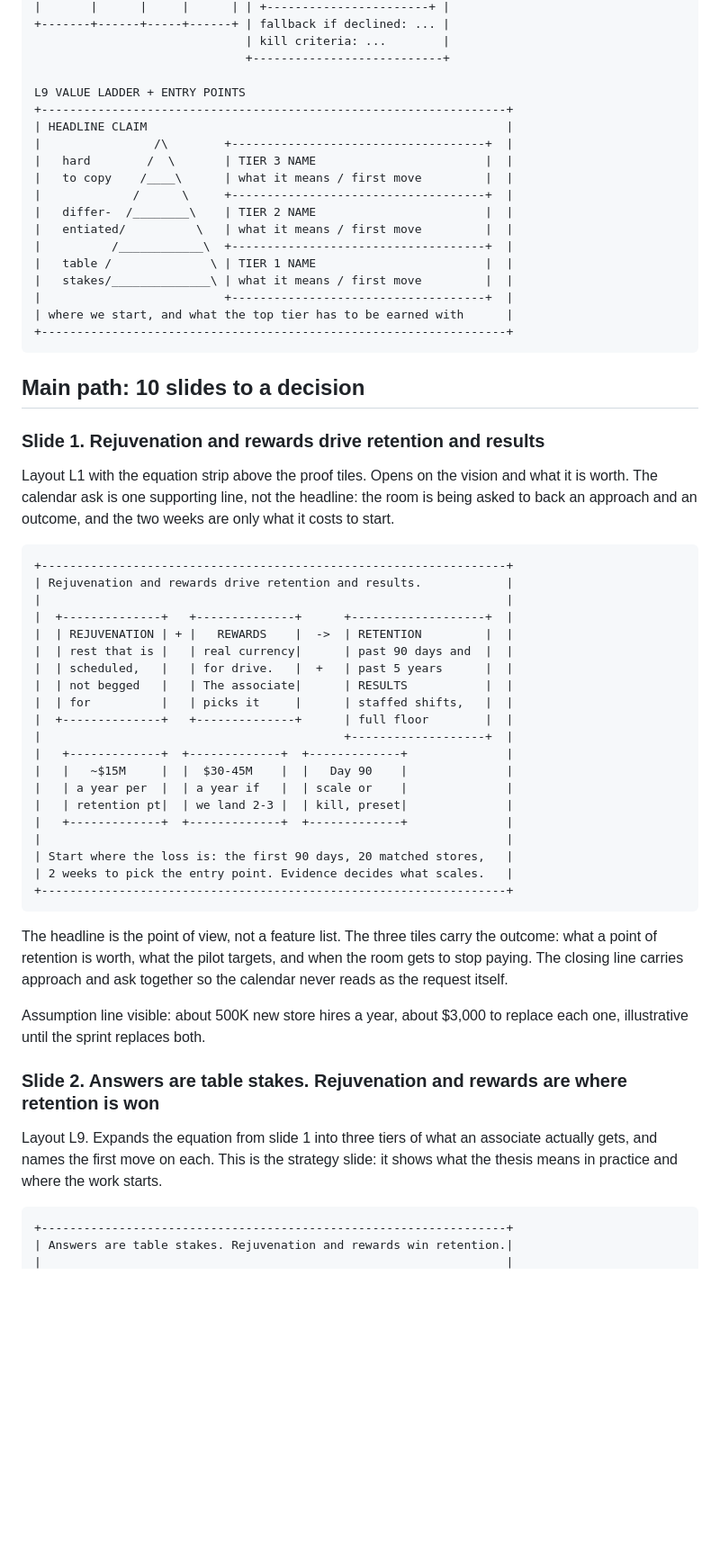
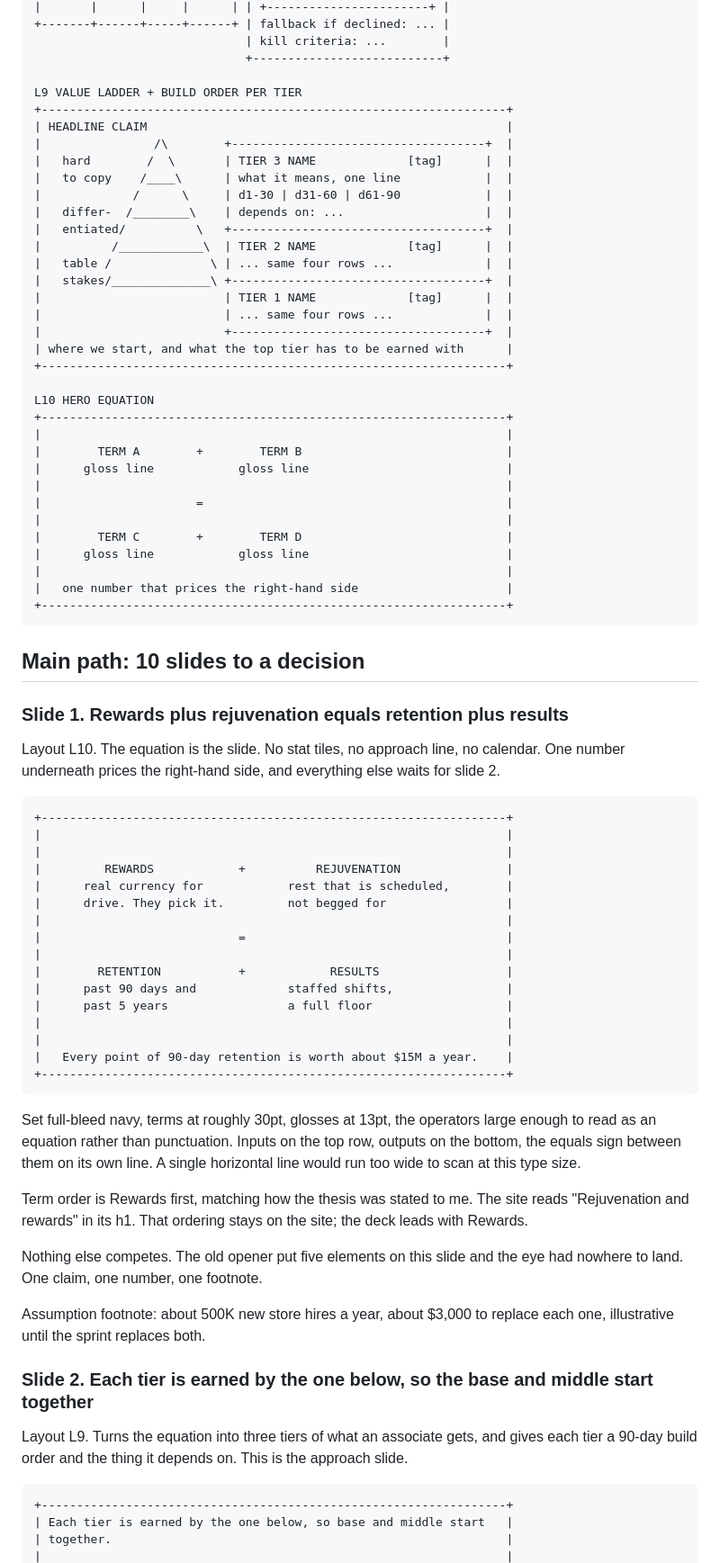
Before and after one commit to AllenHoem/walmart-sidekick-pm-framework, a Markdown page: docs/executive-deck-outline.md, the part around one of its changes. Shown at 90% size. Drawn GitHub-style; blank space fills up the shorter version.

````diff
--- a/docs/executive-deck-outline.md
+++ b/docs/executive-deck-outline.md
@@ -49,61 +51,78 @@ L7 RISK REGISTER              L8 DECISION ASK                +------------------
                               | kill criteria: ...        |
                               +---------------------------+
 
-L9 VALUE LADDER + ENTRY POINTS
+L9 VALUE LADDER + BUILD ORDER PER TIER
 +------------------------------------------------------------------+
 | HEADLINE CLAIM                                                   |
 |                /\        +------------------------------------+  |
-|   hard        /  \       | TIER 3 NAME                        |  |
-|   to copy    /____\      | what it means / first move         |  |
-|             /      \     +------------------------------------+  |
-|   differ-  /________\    | TIER 2 NAME                        |  |
-|   entiated/          \   | what it means / first move         |  |
-|          /____________\  +------------------------------------+  |
-|   table /              \ | TIER 1 NAME                        |  |
-|   stakes/______________\ | what it means / first move         |  |
+|   hard        /  \       | TIER 3 NAME             [tag]      |  |
+|   to copy    /____\      | what it means, one line            |  |
+|             /      \     | d1-30 | d31-60 | d61-90            |  |
+|   differ-  /________\    | depends on: ...                    |  |
+|   entiated/          \   +------------------------------------+  |
+|          /____________\  | TIER 2 NAME             [tag]      |  |
+|   table /              \ | ... same four rows ...             |  |
+|   stakes/______________\ +------------------------------------+  |
+|                          | TIER 1 NAME             [tag]      |  |
+|                          | ... same four rows ...             |  |
 |                          +------------------------------------+  |
 | where we start, and what the top tier has to be earned with      |
++------------------------------------------------------------------+
+
+L10 HERO EQUATION
++------------------------------------------------------------------+
+|                                                                  |
+|        TERM A        +        TERM B                             |
+|      gloss line            gloss line                            |
+|                                                                  |
+|                      =                                           |
+|                                                                  |
+|        TERM C        +        TERM D                             |
+|      gloss line            gloss line                            |
+|                                                                  |
+|   one number that prices the right-hand side                     |
 +------------------------------------------------------------------+
 ```
 
 ## Main path: 10 slides to a decision
 
-### Slide 1. Rejuvenation and rewards drive retention and results
+### Slide 1. Rewards plus rejuvenation equals retention plus results
 
-Layout L1 with the equation strip above the proof tiles. Opens on the vision and what it is worth. The calendar ask is one supporting line, not the headline: the room is being asked to back an approach and an outcome, and the two weeks are only what it costs to start.
+Layout L10. The equation is the slide. No stat tiles, no approach line, no calendar. One number underneath prices the right-hand side, and everything else waits for slide 2.
 
 ```
 +------------------------------------------------------------------+
-| Rejuvenation and rewards drive retention and results.            |
 |                                                                  |
-|  +--------------+   +--------------+      +-------------------+  |
-|  | REJUVENATION | + |   REWARDS    |  ->  | RETENTION         |  |
-|  | rest that is |   | real currency|      | past 90 days and  |  |
-|  | scheduled,   |   | for drive.   |  +   | past 5 years      |  |
-|  | not begged   |   | The associate|      | RESULTS           |  |
-|  | for          |   | picks it     |      | staffed shifts,   |  |
-|  +--------------+   +--------------+      | full floor        |  |
-|                                           +-------------------+  |
-|   +-------------+  +-------------+  +-------------+              |
-|   |   ~$15M     |  |  $30-45M    |  |   Day 90    |              |
-|   | a year per  |  | a year if   |  | scale or    |              |
-|   | retention pt|  | we land 2-3 |  | kill, preset|              |
-|   +-------------+  +-------------+  +-------------+              |
 |                                                                  |
-| Start where the loss is: the first 90 days, 20 matched stores,   |
-| 2 weeks to pick the entry point. Evidence decides what scales.   |
+|         REWARDS            +          REJUVENATION               |
+|      real currency for            rest that is scheduled,        |
+|      drive. They pick it.         not begged for                 |
+|                                                                  |
+|                            =                                     |
+|                                                                  |
+|        RETENTION           +            RESULTS                  |
+|      past 90 days and             staffed shifts,                |
+|      past 5 years                 a full floor                   |
+|                                                                  |
+|                                                                  |
+|   Every point of 90-day retention is worth about $15M a year.    |
 +------------------------------------------------------------------+
 ```
 
-The headline is the point of view, not a feature list. The three tiles carry the outcome: what a point of retention is worth, what the pilot targets, and when the room gets to stop paying. The closing line carries approach and ask together so the calendar never reads as the request itself.
+Set full-bleed navy, terms at roughly 30pt, glosses at 13pt, the operators large enough to read as an equation rather than punctuation. Inputs on the top row, outputs on the bottom, the equals sign between them on its own line. A single horizontal line would run too wide to scan at this type size.
 
-Assumption line visible: about 500K new store hires a year, about $3,000 to replace each one, illustrative until the sprint replaces both.
+Term order is Rewards first, matching how the thesis was stated to me. The site reads "Rejuvenation and rewards" in its h1. That ordering stays on the site; the deck leads with Rewards.
 
-### Slide 2. Answers are table stakes. Rejuvenation and rewards are where retention is won
+Nothing else competes. The old opener put five elements on this slide and the eye had nowhere to land. One claim, one number, one footnote.
 
-Layout L9. Expands the equation from slide 1 into three tiers of what an associate actually gets, and names the first move on each. This is the strategy slide: it shows what the thesis means in practice and where the work starts.
+Assumption footnote: about 500K new store hires a year, about $3,000 to replace each one, illustrative until the sprint replaces both.
+
+### Slide 2. Each tier is earned by the one below, so the base and middle start together
+
+Layout L9. Turns the equation into three tiers of what an associate gets, and gives each tier a 90-day build order and the thing it depends on. This is the approach slide.
 
 ```
 +------------------------------------------------------------------+
-| Answers are table stakes. Rejuvenation and rewards win retention.|
+| Each tier is earned by the one below, so base and middle start   |
+| together.                                                        |
 |                                                                  |
````
Also changed, not shown: other parts of docs/executive-deck-outline.md (+39 -27 lines).
